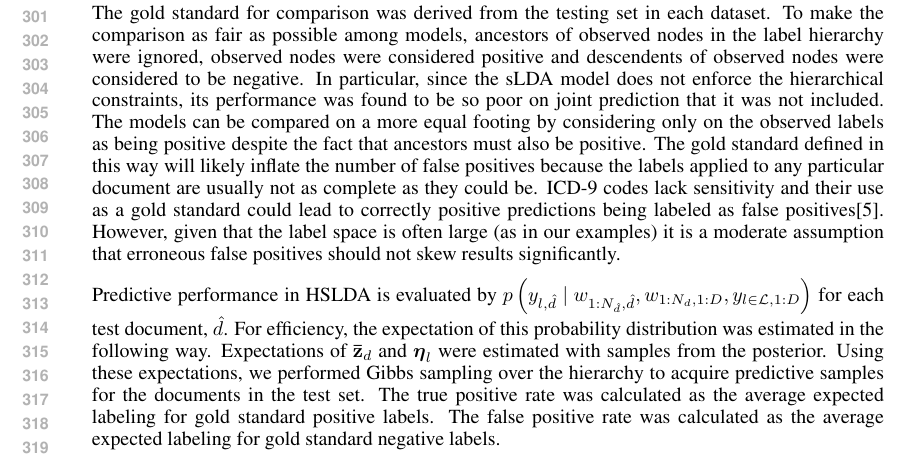
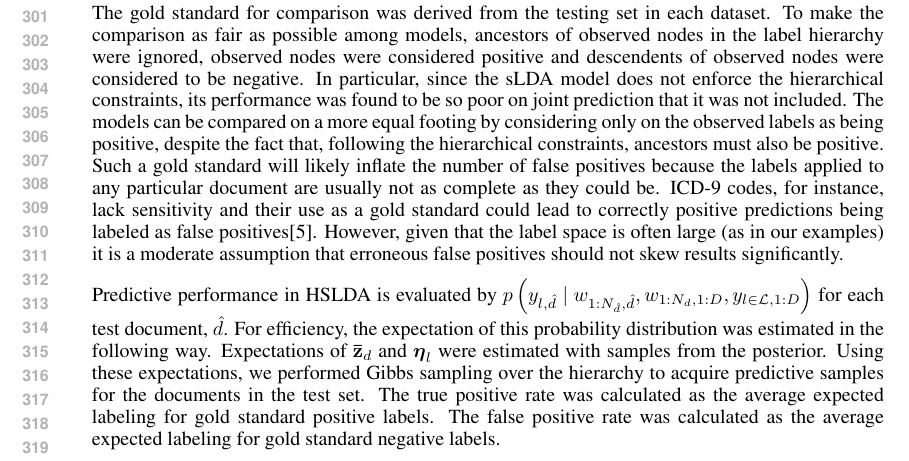
Before and after one commit to aperotte/sLDA_2011, a LaTeX paper (paper/main.tex, which reads paper/experiments.tex): part of page 6 of 9, cut so that both start at the same text. Compiled offline with pdfLaTeX.

Commit message:
more edits!

```diff
--- a/paper/experiments.tex
+++ b/paper/experiments.tex
@@ -174,33 +174,35 @@ with standard metrics -- sensitiviy (true positive rate) and 1-specificity
 
 The gold standard for comparison was derived from the testing set in each
 dataset. To make the comparison as fair as possible among models, ancestors of
-observed
-nodes in the label hierarchy were ignored, observed nodes were considered
-positive and descendents of observed nodes were considered to be negative. In
-particular, since the sLDA model does not enforce the hierarchical constraints,
-its performance was found to be so poor on joint prediction that it was not
-included.
-The models can be compared on a more equal footing by considering only on the observed labels
-as being positive despite the fact that ancestors must also be positive. The gold standard
-defined in this way will likely inflate the number of
-false positives because the labels applied to any particular document are usually not as complete as they could be.
-ICD-9 codes lack sensitivity and their use as a
-gold standard could lead to correctly positive predictions being labeled as false positives\citep{Birmetal2005}.
-However, given that the label space is often large (as in our examples) it is a moderate assumption that
-erroneous false positives should not skew results significantly.
+observed nodes in the label hierarchy were ignored, observed nodes were
+considered positive and descendents of observed nodes were considered to be
+negative. In particular, since the sLDA model does not enforce the hierarchical
+constraints, its performance was found to be so poor on joint prediction that
+it was not included. The models can be compared on a more equal footing by
+considering only on the observed labels as being positive, despite the fact
+that, following the hierarchical constraints, ancestors must also be positive.
+Such a gold standard will likely inflate the number of false positives because
+the labels applied to any particular document are usually not as complete as
+they could be.  ICD-9 codes, for instance, lack sensitivity and their use as a
+gold standard could lead to correctly positive predictions being labeled as
+false positives\citep{Birmetal2005}.
+However, given that the label space is often large (as in our examples) it is a
+moderate assumption that erroneous false positives should not skew results
+significantly.
 
 Predictive performance in HSLDA is evaluated by $p\left(y_{l,\hat{d}}\mid w_{1:N_{\hat{d}},\hat{d}}, w_{1:N_d,1:D},  y_{l\in\mathcal{L},1:D}\right)$
-for each test document, $\hat{d}$. For efficiency,
-the expectation of this probability distribution was estimated in the following way. Expectations
-of $\mathbf{\bar{z}}_d$ and $\boldsymbol{\eta}_l$ were estimated with samples from the posterior.
-Using these expectations, we performed Gibbs sampling over the hierarchy to acquire predictive
-samples for the documents in the test set. The true positive rate was calculated as the
- average expected labeling for gold standard positive labels. The false positive rate was calculated
+for each test document, $\hat{d}$. For efficiency, the expectation of this
+probability distribution was estimated in the following way. Expectations
+of $\mathbf{\bar{z}}_d$ and $\boldsymbol{\eta}_l$ were estimated with samples
+from the posterior. Using these expectations, we performed Gibbs sampling over
+the hierarchy to acquire predictive samples for the documents in the test set.
+The true positive rate was calculated as the average expected labeling for
+gold standard positive labels. The false positive rate was calculated
 as the average expected labeling for gold standard negative labels.
 
-The following are the performance results for the clinical
-data given a prior mean for the regression parameters of $\mu=-1.6$.
-The full HSLDA model had a true positive rate of 0.57
+The following are the performance results for the clinical data given a prior
+mean for the regression parameters of $\mu=-1.6$.  The full HSLDA model had a
+true positive rate of 0.57
 and a false positive rate of 0.13, the sLDA model had a true positive
 rate of 0.42 and a false positive rate of 0.07, and the HSLDA model where
 LDA and the regressions were fit separately had a true positive rate of 0.39
```
